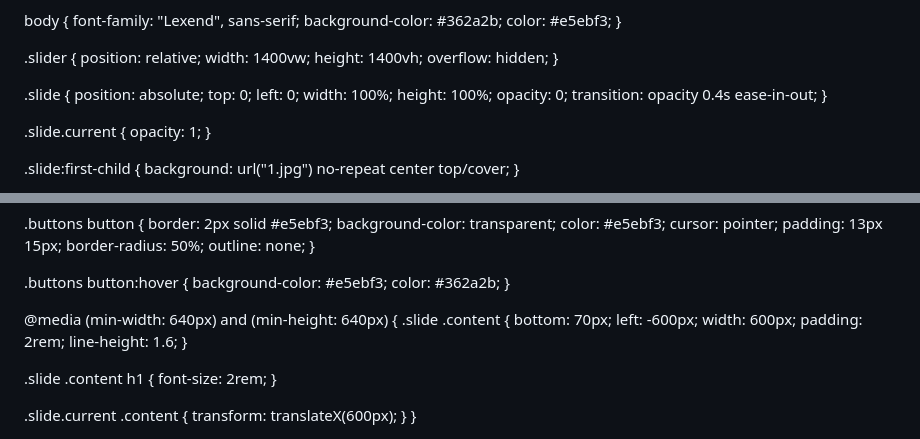
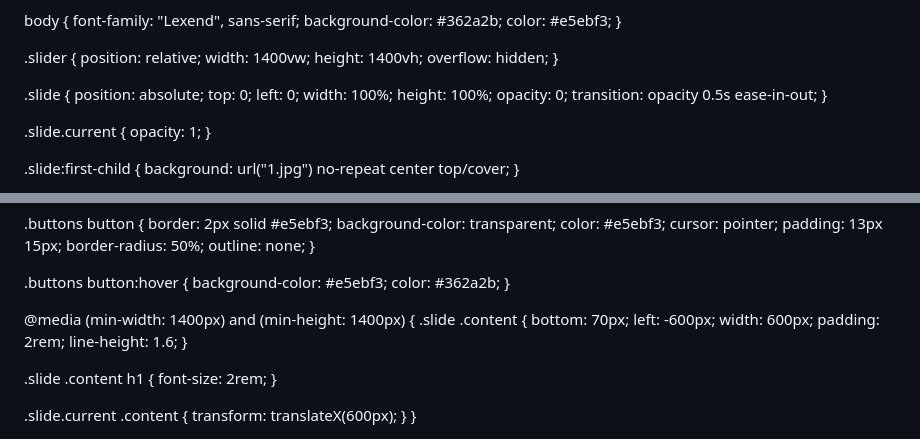
Before and after one commit to tyongie/NAZO, a Markdown page: README.md, 2 parts joined by grey strips. Rendered like a GitHub page.

Commit message:
Update README.md
Signed-off-by: tyongie <143604326+tyongie@users.noreply.github.com>

```diff
--- a/README.md
+++ b/README.md
@@ -35,7 +35,7 @@ body {
   width: 100%;
   height: 100%;
   opacity: 0;
-  transition: opacity 0.4s ease-in-out;
+  transition: opacity 0.5s ease-in-out;
 }
 
 .slide.current {
@@ -357,7 +357,7 @@ body {
   color: #362a2b;
 }
 
-@media (min-width: 640px) and (min-height: 640px) {
+@media (min-width: 1400px) and (min-height: 1400px) {
   .slide .content {
     bottom: 70px;
     left: -600px;
```
